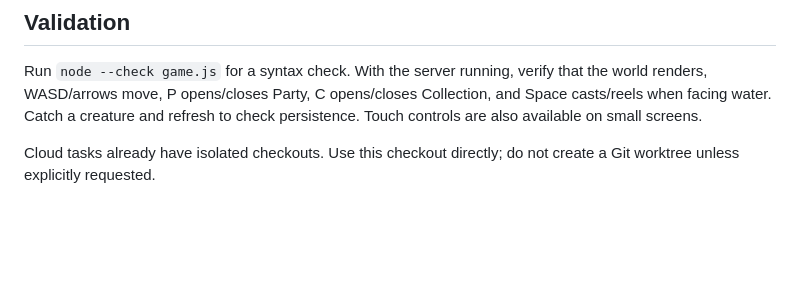
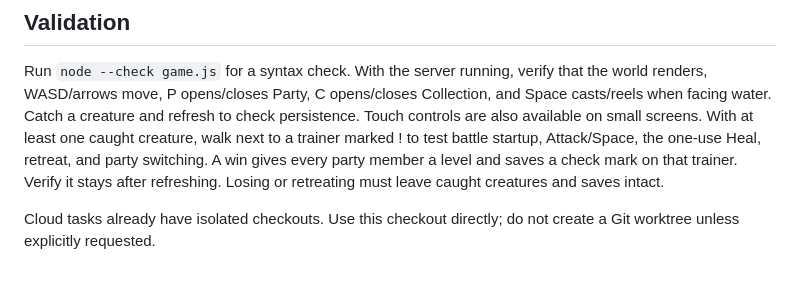
Before and after one commit to samehmohamed88/magikarp-fishing, a Markdown page: DEVELOPMENT.md, the part around the change. Drawn GitHub-style; blank space fills up the shorter version.

```diff
--- a/DEVELOPMENT.md
+++ b/DEVELOPMENT.md
@@ -49,6 +49,10 @@ Run `node --check game.js` for a syntax check. With the server running, verify
 that the world renders, WASD/arrows move, P opens/closes Party, C opens/closes
 Collection, and Space casts/reels when facing water. Catch a creature and refresh
 to check persistence. Touch controls are also available on small screens.
+With at least one caught creature, walk next to a trainer marked ! to test battle
+startup, Attack/Space, the one-use Heal, retreat, and party switching. A win gives
+every party member a level and saves a check mark on that trainer. Verify it stays
+after refreshing. Losing or retreating must leave caught creatures and saves intact.
 
 Cloud tasks already have isolated checkouts. Use this checkout directly;
 do not create a Git worktree unless explicitly requested.
```
Also changed, not shown: README.md (+18 -0 lines), docs/screenshots/trainer-battle.png (added), 3 other files.
